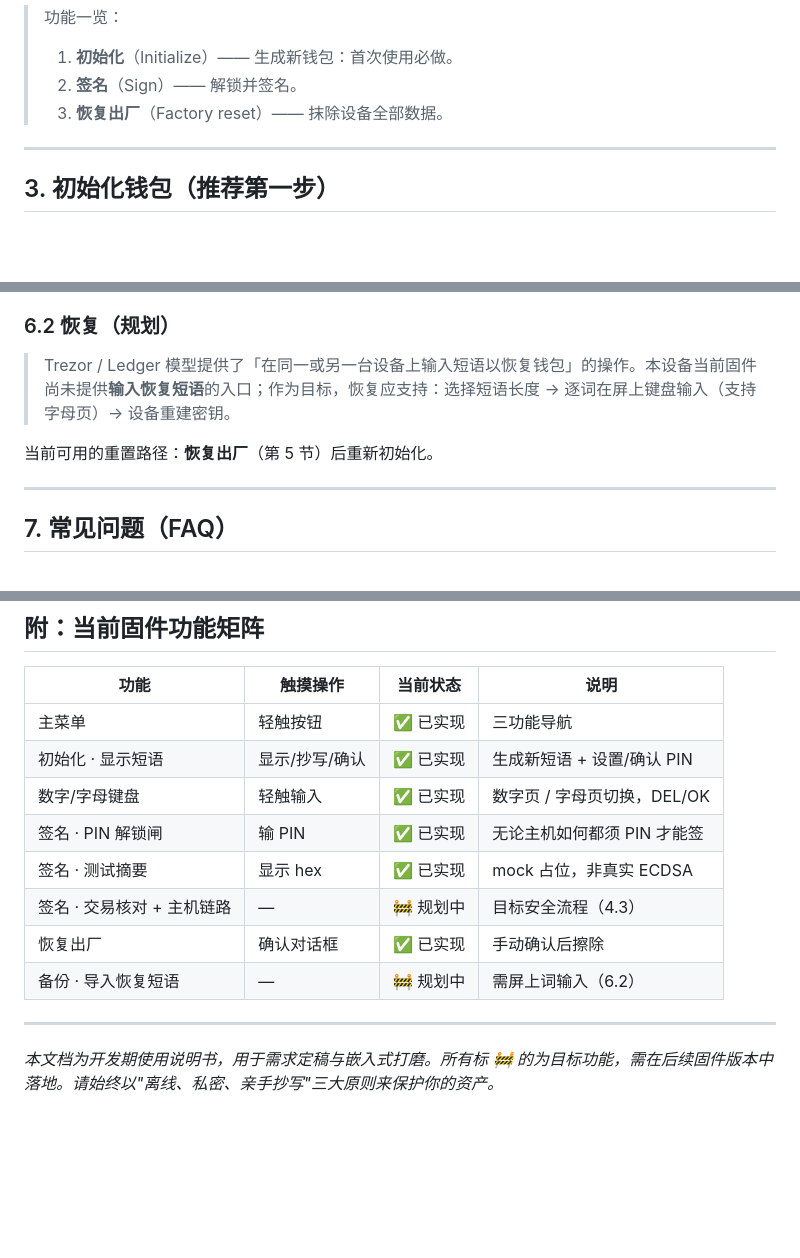
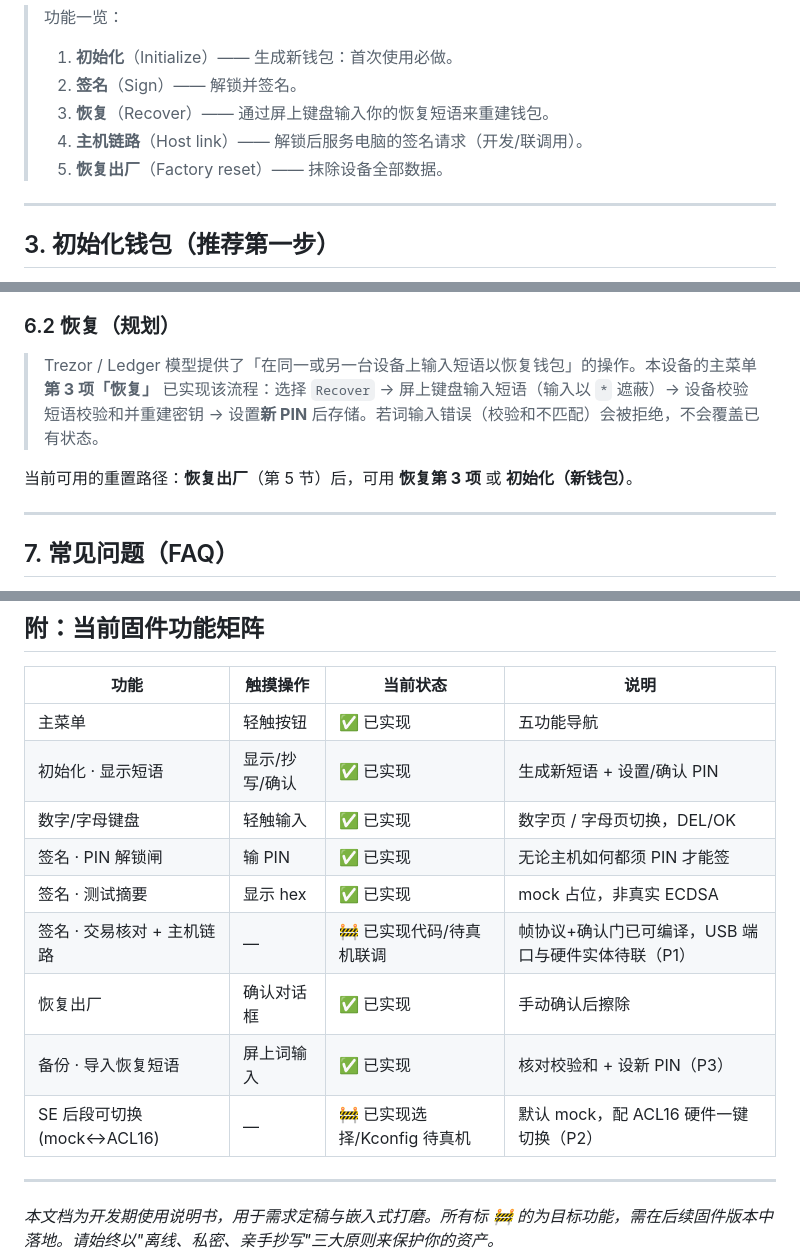
Before and after one commit to lightningasic/HardID, a Markdown page: docs/07_HardID_使用说明书.md, 3 parts joined by grey strips. GitHub-like rendering; blank space fills up the shorter version.

Commit message:
docs: mark Recover, Host link and SE-backend switch in feature matrix
5-item menu; Recover and Host link moved from 'planned' to
'code+host-tested, needs on-device bring-up', SE backend noted as
selectable via Kconfig (default mock).

```diff
--- a/docs/07_HardID_使用说明书.md
+++ b/docs/07_HardID_使用说明书.md
@@ -59,7 +59,9 @@ tap an action
 > 功能一览：
 > 1. **初始化**（Initialize）—— 生成新钱包：首次使用必做。
 > 2. **签名**（Sign）—— 解锁并签名。
-> 3. **恢复出厂**（Factory reset）—— 抹除设备全部数据。
+> 3. **恢复**（Recover）—— 通过屏上键盘输入你的恢复短语来重建钱包。
+> 4. **主机链路**（Host link）—— 解锁后服务电脑的签名请求（开发/联调用）。
+> 5. **恢复出厂**（Factory reset）—— 抹除设备全部数据。
 
 ---
 
@@ -180,9 +182,9 @@ tap an action
 
 ### 6.2 恢复（规划）
 
-> Trezor / Ledger 模型提供了「在同一或另一台设备上输入短语以恢复钱包」的操作。本设备当前固件尚未提供**输入恢复短语**的入口；作为目标，恢复应支持：选择短语长度 → 逐词在屏上键盘输入（支持字母页）→ 设备重建密钥。
+> Trezor / Ledger 模型提供了「在同一或另一台设备上输入短语以恢复钱包」的操作。本设备的主菜单 **第 3 项「恢复」** 已实现该流程：选择 `Recover` → 屏上键盘输入短语（输入以 `*` 遮蔽）→ 设备校验短语校验和并重建密钥 → 设置**新 PIN** 后存储。若词输入错误（校验和不匹配）会被拒绝，不会覆盖已有状态。
 
-当前可用的重置路径：**恢复出厂**（第 5 节）后重新初始化。
+当前可用的重置路径：**恢复出厂**（第 5 节）后，可用 **恢复第 3 项** 或 **初始化（新钱包）**。
 
 ---
 
@@ -212,14 +214,15 @@ tap an action
 
 | 功能 | 触摸操作 | 当前状态 | 说明 |
 |---|---|---|---|
-| 主菜单 | 轻触按钮 | ✅ 已实现 | 三功能导航 |
+| 主菜单 | 轻触按钮 | ✅ 已实现 | 五功能导航 |
 | 初始化 · 显示短语 | 显示/抄写/确认 | ✅ 已实现 | 生成新短语 + 设置/确认 PIN |
 | 数字/字母键盘 | 轻触输入 | ✅ 已实现 | 数字页 / 字母页切换，DEL/OK |
 | 签名 · PIN 解锁闸 | 输 PIN | ✅ 已实现 | 无论主机如何都须 PIN 才能签 |
 | 签名 · 测试摘要 | 显示 hex | ✅ 已实现 | mock 占位，非真实 ECDSA |
-| 签名 · 交易核对 + 主机链路 | — | 🚧 规划中 | 目标安全流程（4.3） |
+| 签名 · 交易核对 + 主机链路 | — | 🚧 已实现代码/待真机联调 | 帧协议+确认门已可编译，USB 端口与硬件实体待联（P1） |
 | 恢复出厂 | 确认对话框 | ✅ 已实现 | 手动确认后擦除 |
-| 备份 · 导入恢复短语 | — | 🚧 规划中 | 需屏上词输入（6.2） |
+| 备份 · 导入恢复短语 | 屏上词输入 | ✅ 已实现 | 核对校验和 + 设新 PIN（P3） |
+| SE 后段可切换 (mock↔ACL16) | — | 🚧 已实现选择/Kconfig 待真机 | 默认 mock，配 ACL16 硬件一键切换（P2） |
 
 ---
 
```
Also changed, not shown: other parts of docs/07_HardID_使用说明书.md (+1 -1 lines).
